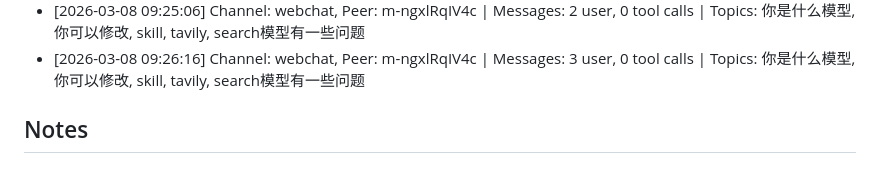
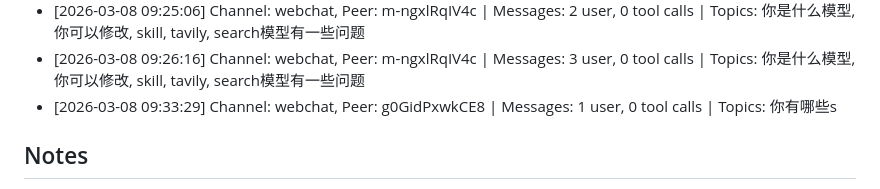
Before and after one commit to hexuanranhexuanra/openagent, a Markdown page: user-space/memory/USER.md, the part around the change. Drawn GitHub-style.

Commit message:
feat/agent_loop

```diff
--- a/user-space/memory/USER.md
+++ b/user-space/memory/USER.md
@@ -59,6 +59,7 @@
 - [2026-03-08 09:22:37] Channel: webchat, Peer: m-ngxlRqIV4c | Messages: 1 user, 0 tool calls | Topics: 你是什么模型
 - [2026-03-08 09:25:06] Channel: webchat, Peer: m-ngxlRqIV4c | Messages: 2 user, 0 tool calls | Topics: 你是什么模型, 你可以修改, skill, tavily, search模型有一些问题
 - [2026-03-08 09:26:16] Channel: webchat, Peer: m-ngxlRqIV4c | Messages: 3 user, 0 tool calls | Topics: 你是什么模型, 你可以修改, skill, tavily, search模型有一些问题
+- [2026-03-08 09:33:29] Channel: webchat, Peer: g0GidPxwkCE8 | Messages: 1 user, 0 tool calls | Topics: 你有哪些s
 
 ## Notes
 
```
